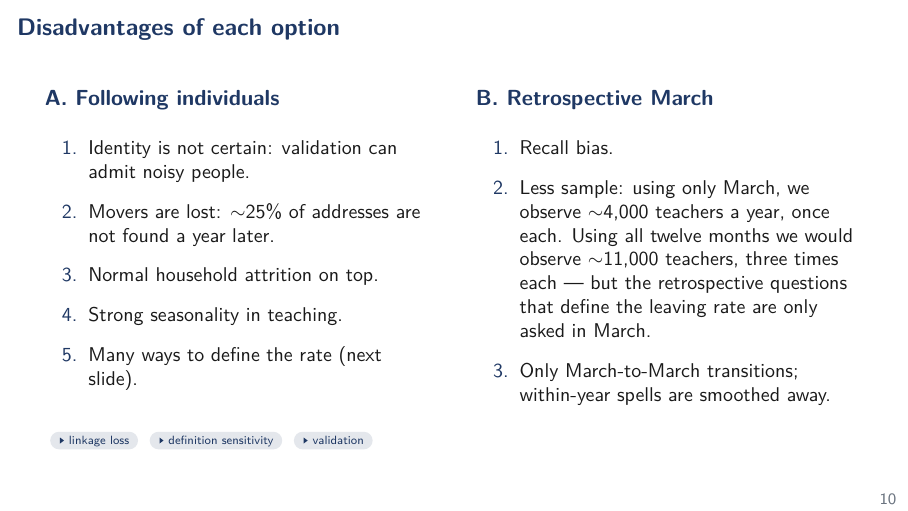
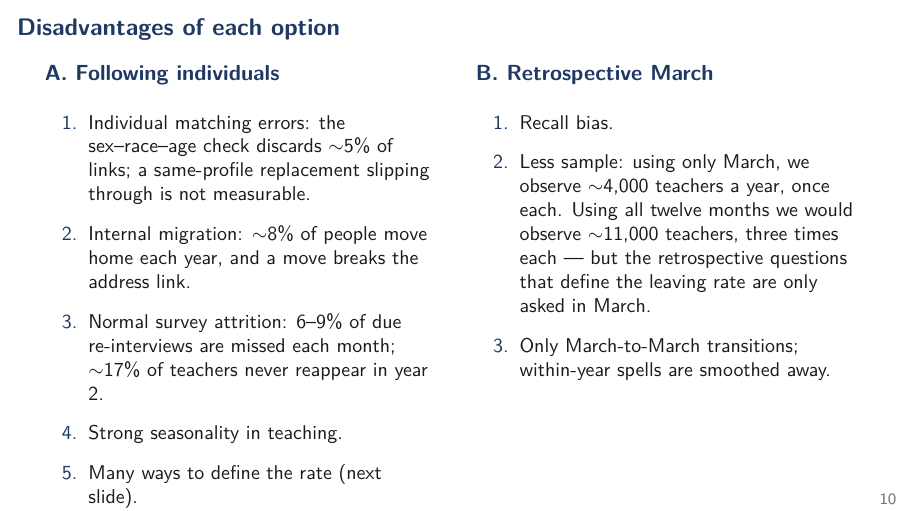
Before and after one commit to jedr1-ship-it/Alternative-Pathways----Quant, LaTeX slides (report/data_cluster/main.tex): page 10 of 52. Compiled offline with pdfLaTeX.

Commit message:
Quantify the three panel-method losses on the disadvantages slide
Computed from the monthly panel (2015 and 2023 rotations): the
demographic validation discards ~5% of candidate links; ~17% of
validated teachers are never seen in year 2; 6-9% of due re-interviews
are missed each month. Internal migration (~8% of people move a year,
Census A-1) breaks address links and cannot be separated from refusals.

Co-Authored-By: Claude Fable 5 <noreply@anthropic.com>
Claude-Session: https://claude.ai/code/session_01DNzQPDcr3zfLTraMHUHqUn

```diff
--- a/report/data_cluster/main.tex
+++ b/report/data_cluster/main.tex
@@ -204,10 +204,14 @@
       {\color{navy}\bfseries A. Following individuals}\\[0.6em]
       {\small
       \begin{enumerate}\setlength\itemsep{0.5em}
-        \item Identity is not certain: validation can admit noisy people.
-        \item Movers are lost: $\sim$25\% of addresses are not found a
-              year later.
-        \item Normal household attrition on top.
+        \item Individual matching errors: the sex--race--age check
+              discards ${\sim}$5\% of links; a same-profile
+              replacement slipping through is not measurable.
+        \item Internal migration: ${\sim}$8\% of people move home each
+              year, and a move breaks the address link.
+        \item Normal survey attrition: 6--9\% of due re-interviews are
+              missed each month; ${\sim}$17\% of teachers never
+              reappear in year 2.
         \item Strong seasonality in teaching.
         \item Many ways to define the rate (next slide).
       \end{enumerate}}
```
Also changed, not shown: report/data_cluster/main.pdf, 3 other files.
